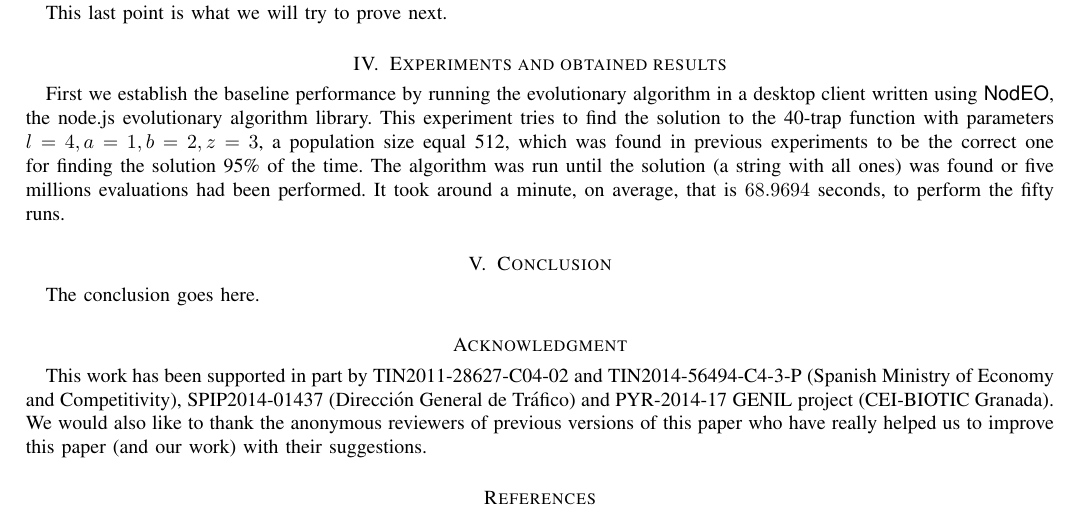
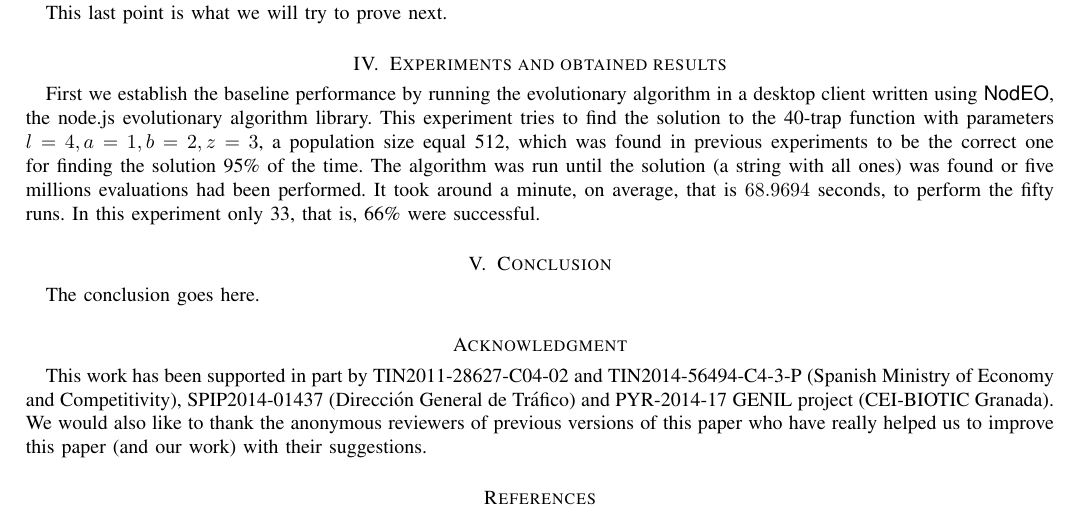
Before and after one commit to JJ/modeling-volunteer-computing, a LaTeX paper (volunteer-clouds-ieee-ci-si.tex): part of page 4 of 4, cut so that both start at the same text. Compiled offline with LaTeX, dvips and Ghostscript.

Commit message:
Plotting duration

```diff
--- a/volunteer-clouds-ieee-ci-si.tex
+++ b/volunteer-clouds-ieee-ci-si.tex
@@ -513,7 +513,8 @@ experiments to be the correct one for finding the solution 95\% of the
 time. The algorithm was run until the solution (a string with all
 ones) was found or five millions evaluations had been performed. It
 took around a minute, on average, that is $68.9694$ seconds, to
-perform the fifty runs.
+perform the fifty runs. In this experiment only 33, that is, 66\% were
+successful.
 
 
 %---------------------------------------------------------------
```
Also changed, not shown: 1 other file.
